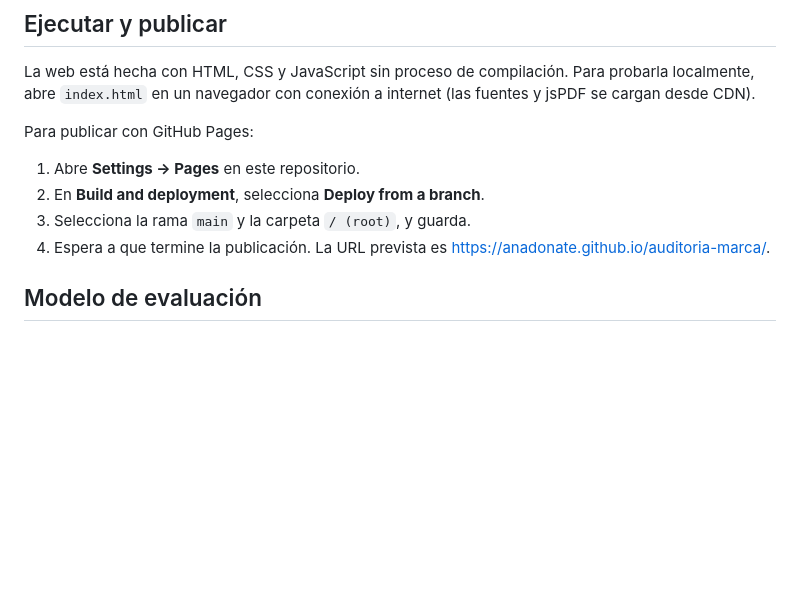
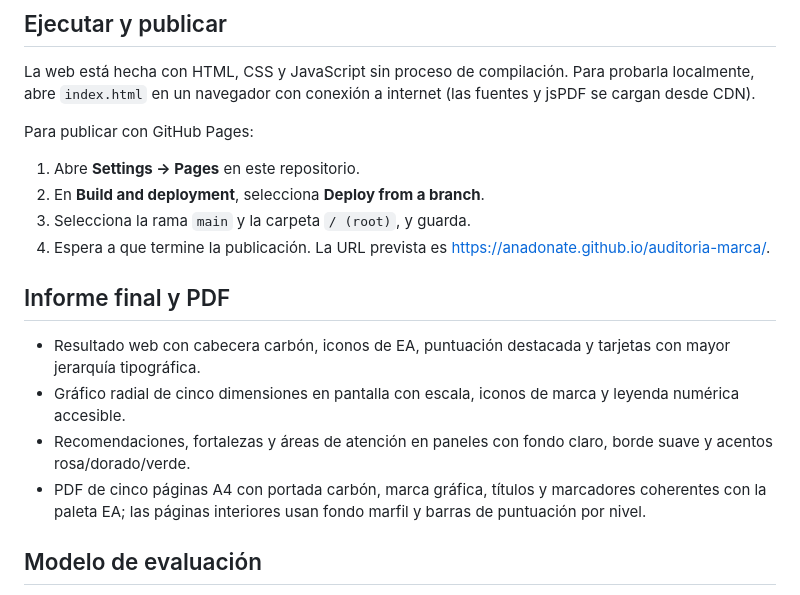
Before and after one commit to Anadonate/auditoria-marca, a Markdown page: README.md, the part around the change. GitHub-like rendering; blank space fills up the shorter version.

Commit message:
Document branded final report and PDF layout

```diff
--- a/README.md
+++ b/README.md
@@ -38,6 +38,14 @@ Para publicar con GitHub Pages:
 3. Selecciona la rama `main` y la carpeta `/ (root)`, y guarda.
 4. Espera a que termine la publicación. La URL prevista es https://anadonate.github.io/auditoria-marca/.
 
+
+## Informe final y PDF
+
+- Resultado web con cabecera carbón, iconos de EA, puntuación destacada y tarjetas con mayor jerarquía tipográfica.
+- Gráfico radial de cinco dimensiones en pantalla con escala, iconos de marca y leyenda numérica accesible.
+- Recomendaciones, fortalezas y áreas de atención en paneles con fondo claro, borde suave y acentos rosa/dorado/verde.
+- PDF de cinco páginas A4 con portada carbón, marca gráfica, títulos y marcadores coherentes con la paleta EA; las páginas interiores usan fondo marfil y barras de puntuación por nivel.
+
 ## Modelo de evaluación
 
 Consulta [CRITERIOS-EVALUACION.md](./CRITERIOS-EVALUACION.md) para ver la escala, los pesos, las reglas de perfiles y las limitaciones del resultado.
```
